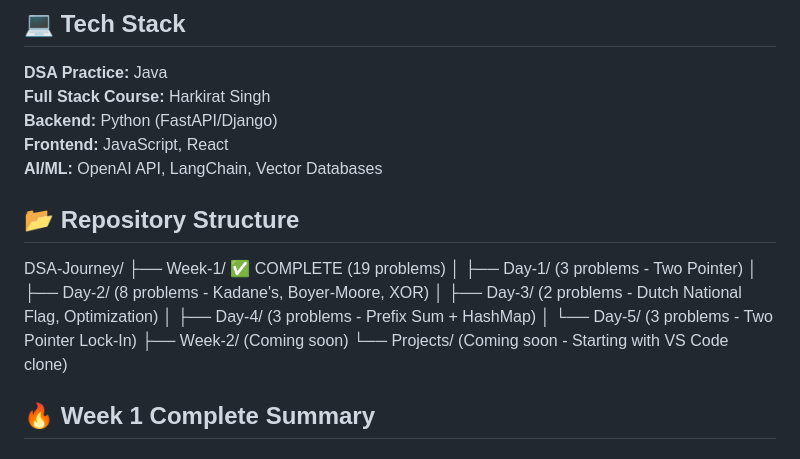
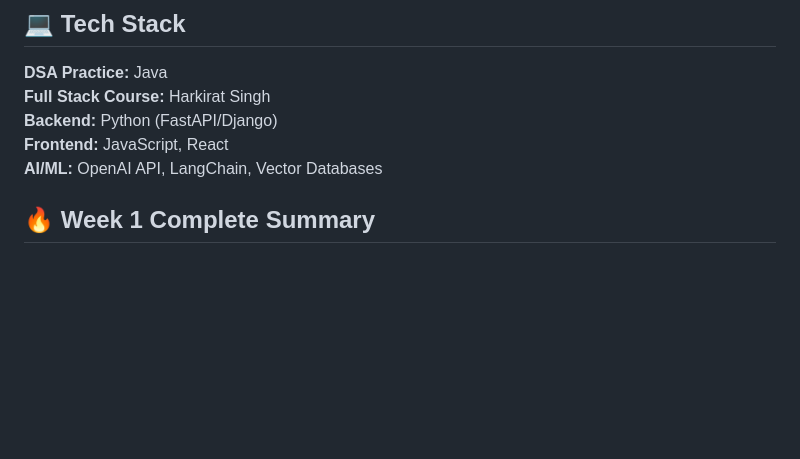
Before and after one commit to VishaaliS/coding-journey-2025, a Markdown page: README.md, the part around the change. Rendered like a GitHub page; blank space fills up the shorter version.

Commit message:
Week 1 COMPLETE - 19 problems solved, 8 patterns mastered

```diff
--- a/README.md
+++ b/README.md
@@ -27,19 +27,6 @@
 **Backend:** Python (FastAPI/Django)
 **Frontend:** JavaScript, React
 **AI/ML:** OpenAI API, LangChain, Vector Databases
-
-## 📂 Repository Structure
-
-DSA-Journey/
-├── Week-1/ ✅ COMPLETE (19 problems)
-│ ├── Day-1/ (3 problems - Two Pointer)
-│ ├── Day-2/ (8 problems - Kadane's, Boyer-Moore, XOR)
-│ ├── Day-3/ (2 problems - Dutch National Flag, Optimization)
-│ ├── Day-4/ (3 problems - Prefix Sum + HashMap)
-│ └── Day-5/ (3 problems - Two Pointer Lock-In)
-├── Week-2/ (Coming soon)
-└── Projects/ (Coming soon - Starting with VS Code clone)
-
 
 ## 🔥 Week 1 Complete Summary
 
```
